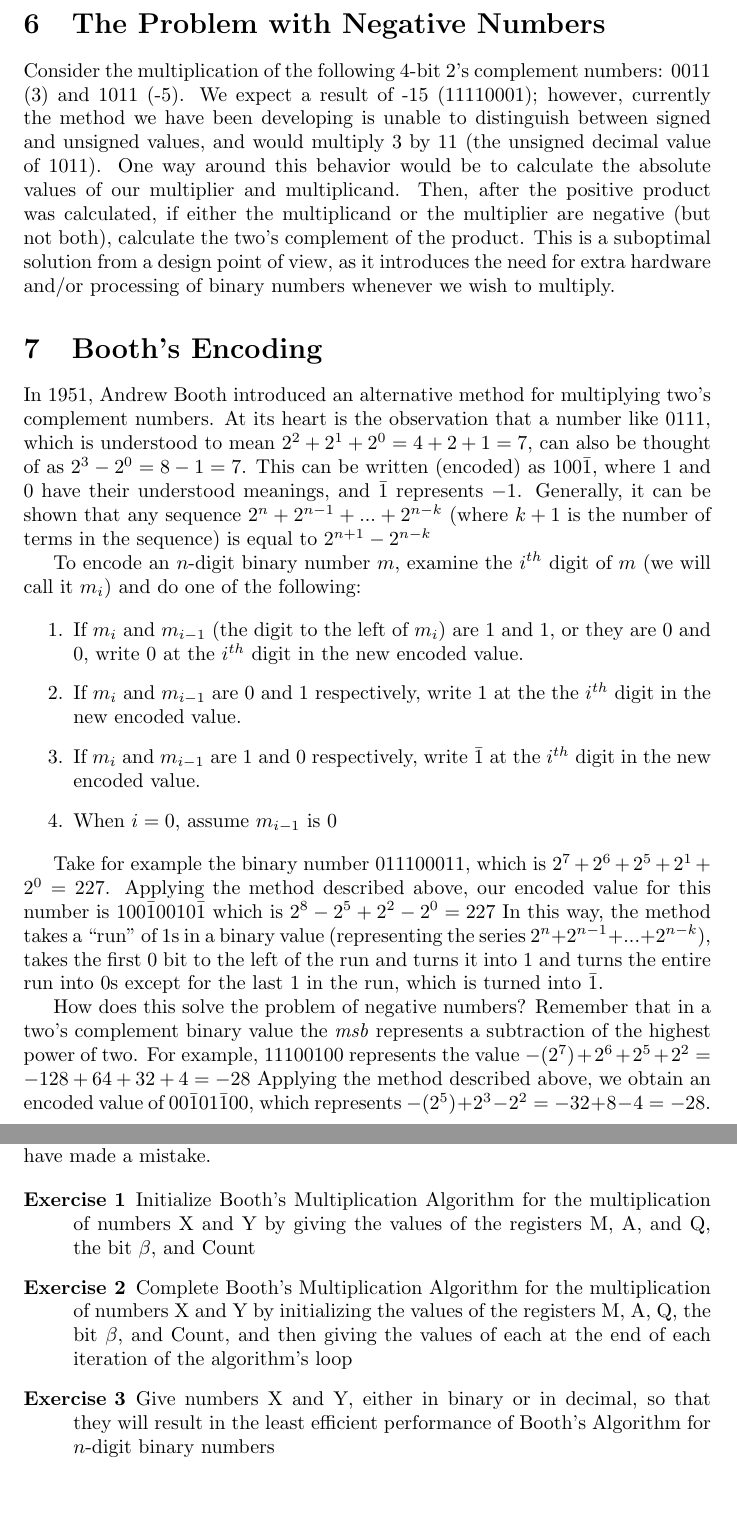
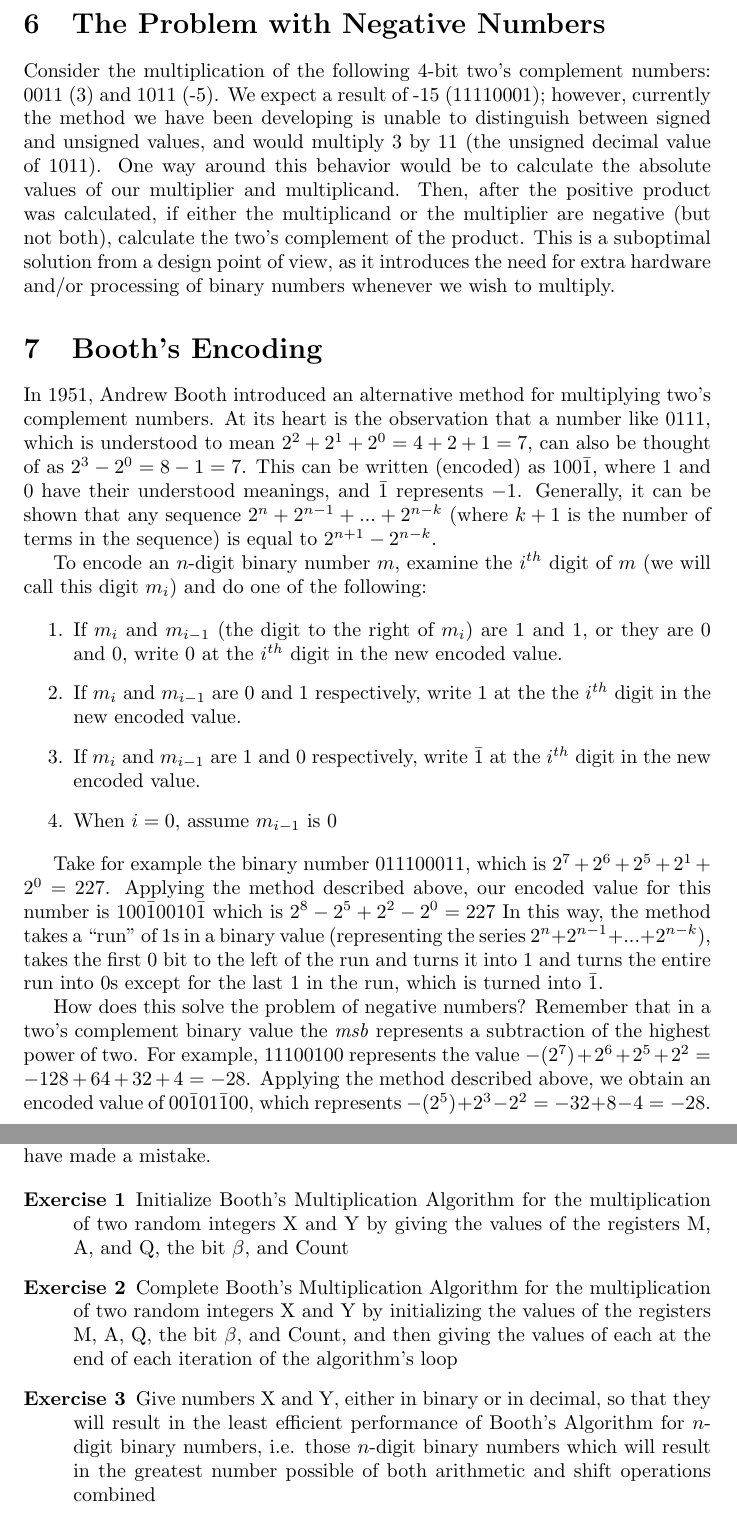
Before and after one commit to adamvoss/jhave-booths-multiplication-algorithm, a LaTeX document (hypertext/hypertext.tex): two parts of pages 6 and 8 of 8, joined at a grey line, cut so that both start at the same text. Compiled offline with pdfLaTeX.

Commit message:
David's revisions

```diff
--- a/hypertext/hypertext.tex
+++ b/hypertext/hypertext.tex
@@ -134,7 +134,7 @@ This will allow us to be even more efficient: instead of using another register
 \pagebreak
 
 \section{The Problem with Negative Numbers}
-Consider the multiplication of the following 4-bit 2's complement numbers: 0011 (3) and 1011 (-5).
+Consider the multiplication of the following 4-bit two's complement numbers: 0011 (3) and 1011 (-5).
 We expect a result of -15 (11110001); however, currently the method we have been developing is unable to distinguish between signed and unsigned values, and would multiply 3 by 11 (the unsigned decimal value of 1011).
 One way around this behavior would be to calculate the absolute values of our multiplier and multiplicand.
 Then, after the positive product was calculated, if either the multiplicand or the multiplier are negative (but not both), calculate the two's complement of the product.
@@ -144,13 +144,12 @@ This is a suboptimal solution from a design point of view, as it introduces the
 In 1951, Andrew Booth introduced an alternative method for multiplying two's complement numbers.
 At its heart is the observation that a number like 0111, which is understood to mean $2^2 + 2^1 + 2^0 = 4 + 2 + 1 = 7$, can also be thought of as $2^3 - 2^0 = 8 - 1 = 7$.
 This can be written (encoded) as $100\bar{1}$, where 1 and 0 have their understood meanings, and $\bar{1}$ represents $-1$.
-Generally, it can be shown that any sequence $2^n + 2^{n-1} + ...
-+ 2^{n-k}$ (where $k+1$ is the number of terms in the sequence) is equal to $2^{n+1} - 2^{n-k}$
+Generally, it can be shown that any sequence $2^n + 2^{n-1} + ... + 2^{n-k}$ (where $k+1$ is the number of terms in the sequence) is equal to $2^{n+1} - 2^{n-k}$.
 
-To encode an $n$-digit binary number $m$, examine the $i^{th}$ digit of $m$ (we will call it $m_i$) and do one of the following: %TODO citation needed for this
+To encode an $n$-digit binary number $m$, examine the $i^{th}$ digit of $m$ (we will call this digit $m_i$) and do one of the following: %TODO citation needed for this
 
 \begin{enumerate}
-\item If $m_i$ and $m_{i-1}$ (the digit to the left of $m_i$) are 1 and 1, or they are 0 and 0, write 0 at the $i^{th}$ digit in the new encoded value.
+\item If $m_i$ and $m_{i-1}$ (the digit to the right of $m_i$) are 1 and 1, or they are 0 and 0, write 0 at the $i^{th}$ digit in the new encoded value.
 \item If $m_i$ and $m_{i-1}$ are 0 and 1 respectively, write 1 at the the $i^{th}$ digit in the new encoded value.
 \item If $m_i$ and $m_{i-1}$ are 1 and 0 respectively, write $\bar{1}$ at the $i^{th}$ digit in the new encoded value.
 \item When $i = 0$, assume $m_{i-1}$ is 0
@@ -163,7 +162,7 @@ In this way, the method takes a ``run'' of $1$s in a binary value (representing
 
 How does this solve the problem of negative numbers?
 Remember that in a two's complement binary value the \emph{msb} represents a subtraction of the highest power of two.
-For example, $11100100$ represents the value $-(2^{7}) + 2^{6} + 2^{5} + 2^{2} = -128 + 64 + 32 + 4 = -28$
+For example, $11100100$ represents the value $-(2^{7}) + 2^{6} + 2^{5} + 2^{2} = -128 + 64 + 32 + 4 = -28$.
 Applying the method described above, we obtain an encoded value of $00\bar{1}01\bar{1}00$, which represents $-(2^{5}) + 2^{3} - 2^{2} = -32 + 8 - 4 = -28$.
 Generally, if the \emph{msb} of an n-digit two's complement binary number is 1, then the leftmost ``run'' of $1$s represents the value $-(2^{n-1}) + 2^{n-2} + ...
 + 2^{(n-1)-k}$.
@@ -209,9 +208,9 @@ For each of the following exercises, there is a corresponding visualization with
 We suggest solving the exercises by entering your answers into the visualization's ``input generator'', as the visualization is designed to judge the correctness of your solution and provided feedback if you have made a mistake.
 
 \begin{description}
-    \item [Exercise 1] Initialize Booth's Multiplication Algorithm for the multiplication of numbers X and Y by giving the values of the registers M, A, and Q, the bit $\beta$, and Count
-    \item [Exercise 2] Complete Booth's Multiplication Algorithm for the multiplication of numbers X and Y by initializing the values of the registers M, A, Q, the bit $\beta$, and Count, and then giving the values of each at the end of each iteration of the algorithm's loop
-    \item [Exercise 3] Give numbers X and Y, either in binary or in decimal, so that they will result in the least efficient performance of Booth's Algorithm for $n$-digit binary numbers
+    \item [Exercise 1] Initialize Booth's Multiplication Algorithm for the multiplication of two random integers X and Y by giving the values of the registers M, A, and Q, the bit $\beta$, and Count
+    \item [Exercise 2] Complete Booth's Multiplication Algorithm for the multiplication of two random integers X and Y by initializing the values of the registers M, A, Q, the bit $\beta$, and Count, and then giving the values of each at the end of each iteration of the algorithm's loop
+    \item [Exercise 3] Give numbers X and Y, either in binary or in decimal, so that they will result in the least efficient performance of Booth's Algorithm for $n$-digit binary numbers, i.e. those $n$-digit binary numbers which will result in the greatest number possible of both arithmetic and shift operations combined
 \end{description}
 %For your reference, the previous states of the registers are kept on screen as the visualization progresses.
 %They are grayed to indicate they are no longer the active values of the registers.
```
Also changed, not shown: hypertext/hypertext.tex (22 more changed lines).
